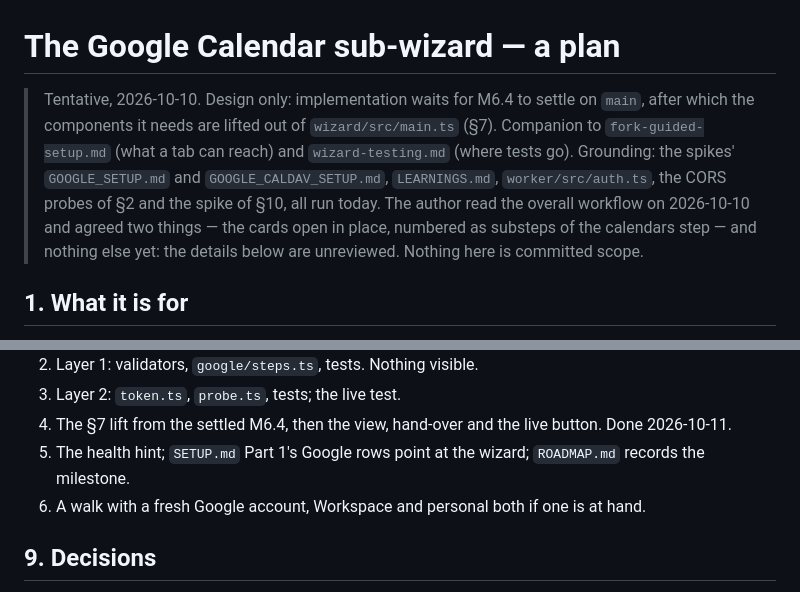
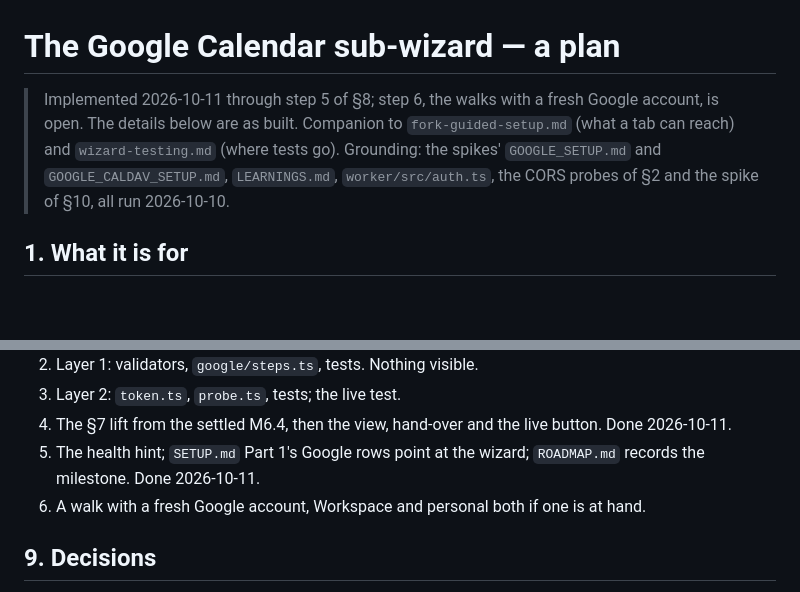
Before and after one commit to parantaja-fi/openslots-caldav-appointments, a Markdown page: docs/google-calendar-wizard.md, 2 parts joined by grey strips. Drawn GitHub-style; blank space fills up the shorter version.

```diff
--- a/docs/google-calendar-wizard.md
+++ b/docs/google-calendar-wizard.md
@@ -1,15 +1,12 @@
 # The Google Calendar sub-wizard — a plan
 
-> Tentative, 2026-10-10. Design only: implementation waits for M6.4 to
-> settle on `main`, after which the components it needs are lifted out
-> of `wizard/src/main.ts` (§7). Companion to `fork-guided-setup.md`
-> (what a tab can reach) and `wizard-testing.md` (where tests go).
-> Grounding: the spikes' `GOOGLE_SETUP.md` and `GOOGLE_CALDAV_SETUP.md`,
-> `LEARNINGS.md`, `worker/src/auth.ts`, the CORS probes of §2 and the
-> spike of §10, all run today. The author read the overall workflow on 2026-10-10 and agreed
-> two things — the cards open in place, numbered as substeps of the
-> calendars step — and nothing else yet: the details below are
-> unreviewed. Nothing here is committed scope.
+> Implemented 2026-10-11 through step 5 of §8; step 6, the walks with
+> a fresh Google account, is open. The details below are as built.
+> Companion to `fork-guided-setup.md` (what a tab can reach) and
+> `wizard-testing.md` (where tests go). Grounding: the spikes'
+> `GOOGLE_SETUP.md` and `GOOGLE_CALDAV_SETUP.md`, `LEARNINGS.md`,
+> `worker/src/auth.ts`, the CORS probes of §2 and the spike of §10,
+> all run 2026-10-10.
 
 ## 1. What it is for
 
@@ -259,7 +256,7 @@ a list of probes. Nothing is generalised on speculation.
 4. The §7 lift from the settled M6.4, then the view, hand-over and the
    live button. Done 2026-10-11.
 5. The health hint; `SETUP.md` Part 1's Google rows point at the
-   wizard; `ROADMAP.md` records the milestone.
+   wizard; `ROADMAP.md` records the milestone. Done 2026-10-11.
 6. A walk with a fresh Google account, Workspace and personal both if
    one is at hand.
 
```
Also changed, not shown: ROADMAP.md (+8 -3 lines), SETUP.md (+5 -3 lines).
